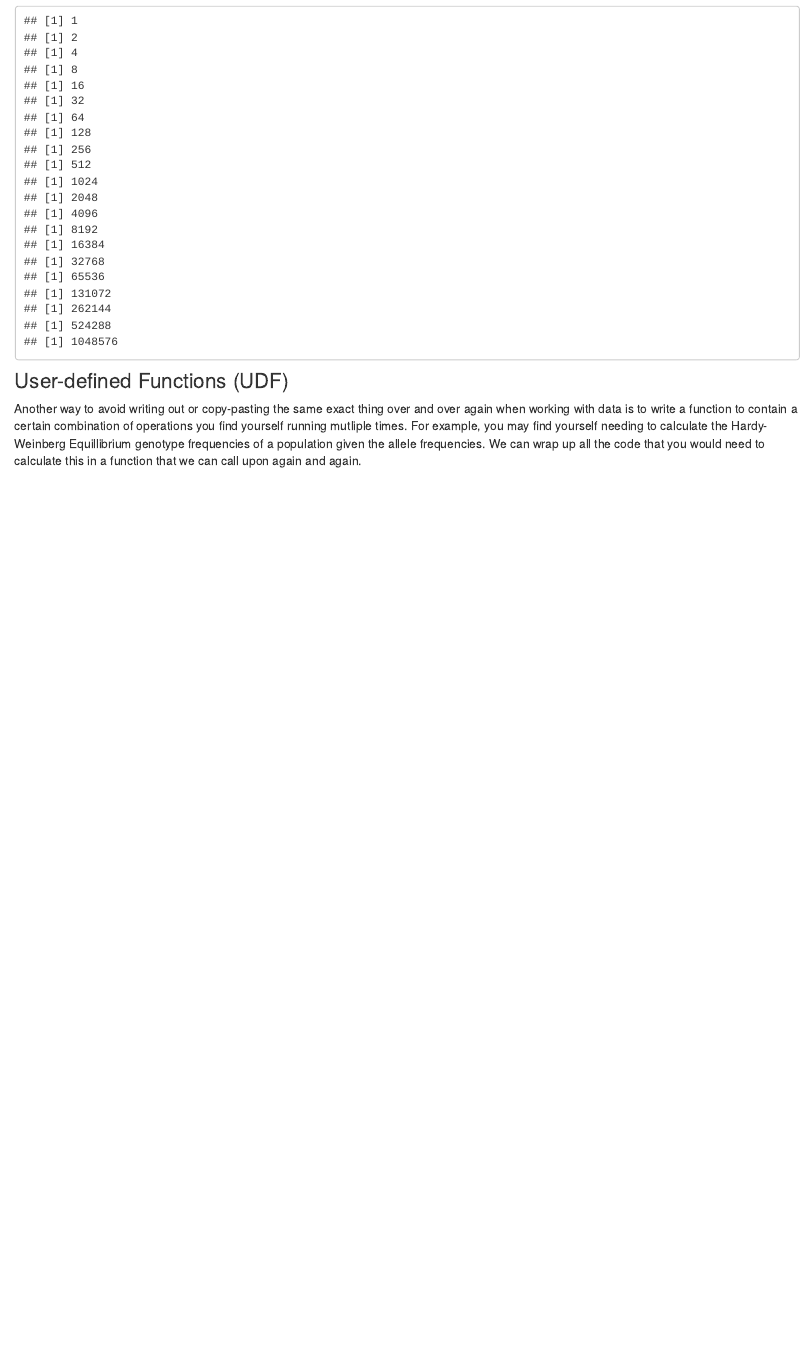
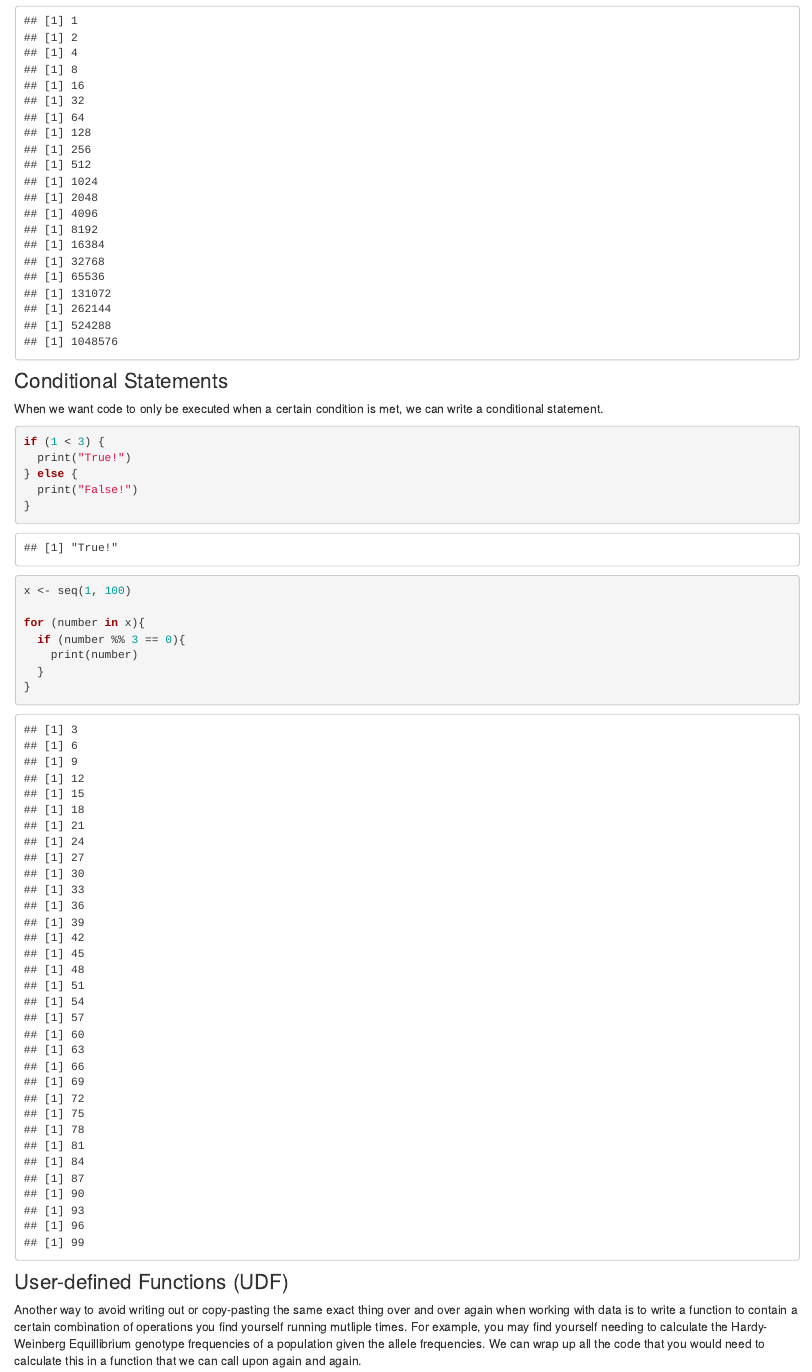
Before and after one commit to anthonyhung/MSTPsummerstatistics, an R Markdown document (analysis/introR.Rmd): the page in a window 1100 px wide, from 7230 px down. Rendered offline with R 4.5, knitr and Pandoc, with nearby package versions; drawn as R Markdown's standard HTML page in place of the format the file asks for; some code elsewhere in the file could not run offline; the gapminder table comes from the copy in Python's plotly package.

Commit message:
Add conditional statements

````diff
--- a/analysis/introR.Rmd
+++ b/analysis/introR.Rmd
@@ -178,6 +178,26 @@ for(i in 0:20){
 }
 ```
 
+### Conditional Statements
+
+When we want code to only be executed when a certain condition is met, we can write a conditional statement.
+
+```{r}
+if (1 < 3) {
+  print("True!")
+} else {
+  print("False!")
+}
+
+x <- seq(1, 100)
+
+for (number in x){
+  if (number %% 3 == 0){
+    print(number)
+  }
+}
+```
+
 ### User-defined Functions (UDF)
 
 Another way to avoid writing out or copy-pasting the same exact thing over and over again when working with data is to write a function to contain a certain combination of operations you find yourself running mutliple times. For example, you may find yourself needing to calculate the Hardy-Weinberg Equillibrium genotype frequencies of a population given the allele frequencies. We can wrap up all the code that you would need to calculate this in a function that we can call upon again and again.
````
